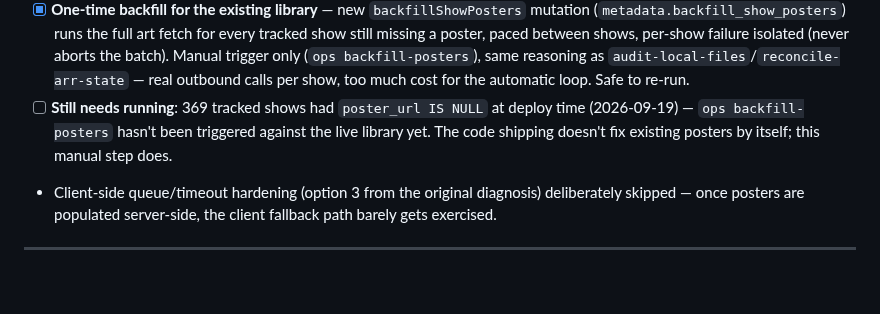
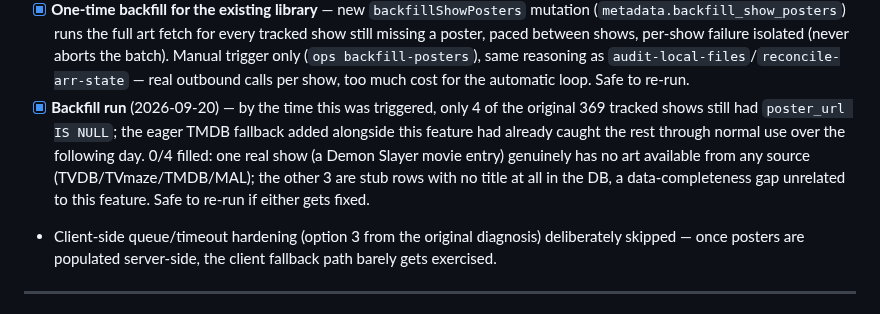
Before and after one commit to drostan80/starfleet, a Markdown page: NEXT_UP.md, the part around the change. Rendered like a GitHub page; blank space fills up the shorter version.

Commit message:
docs: poster backfill run — only 4 shows still missing, not 369
Eager TMDB fallback had already caught most of the library through
normal use since v0.2.26 shipped; the 369 figure was stale.

Co-Authored-By: Claude Sonnet 5 <noreply@anthropic.com>
Claude-Session: https://claude.ai/code/session_01NkCoMEiCS6C5gqwY8hM9Bn

```diff
--- a/NEXT_UP.md
+++ b/NEXT_UP.md
@@ -512,10 +512,14 @@ shows through one shared 220ms-spaced request chain — the real "timeout."
       same reasoning as `audit-local-files`/`reconcile-arr-state` — real
       outbound calls per show, too much cost for the automatic loop.
       Safe to re-run.
-- [ ] **Still needs running**: 369 tracked shows had `poster_url IS NULL`
-      at deploy time (2026-09-19) — `ops backfill-posters` hasn't been
-      triggered against the live library yet. The code shipping doesn't
-      fix existing posters by itself; this manual step does.
+- [x] **Backfill run** (2026-09-20) — by the time this was triggered, only
+      4 of the original 369 tracked shows still had `poster_url IS NULL`;
+      the eager TMDB fallback added alongside this feature had already
+      caught the rest through normal use over the following day. 0/4
+      filled: one real show (a Demon Slayer movie entry) genuinely has no
+      art available from any source (TVDB/TVmaze/TMDB/MAL); the other 3
+      are stub rows with no title at all in the DB, a data-completeness
+      gap unrelated to this feature. Safe to re-run if either gets fixed.
 - Client-side queue/timeout hardening (option 3 from the original
   diagnosis) deliberately skipped — once posters are populated
   server-side, the client fallback path barely gets exercised.
```
